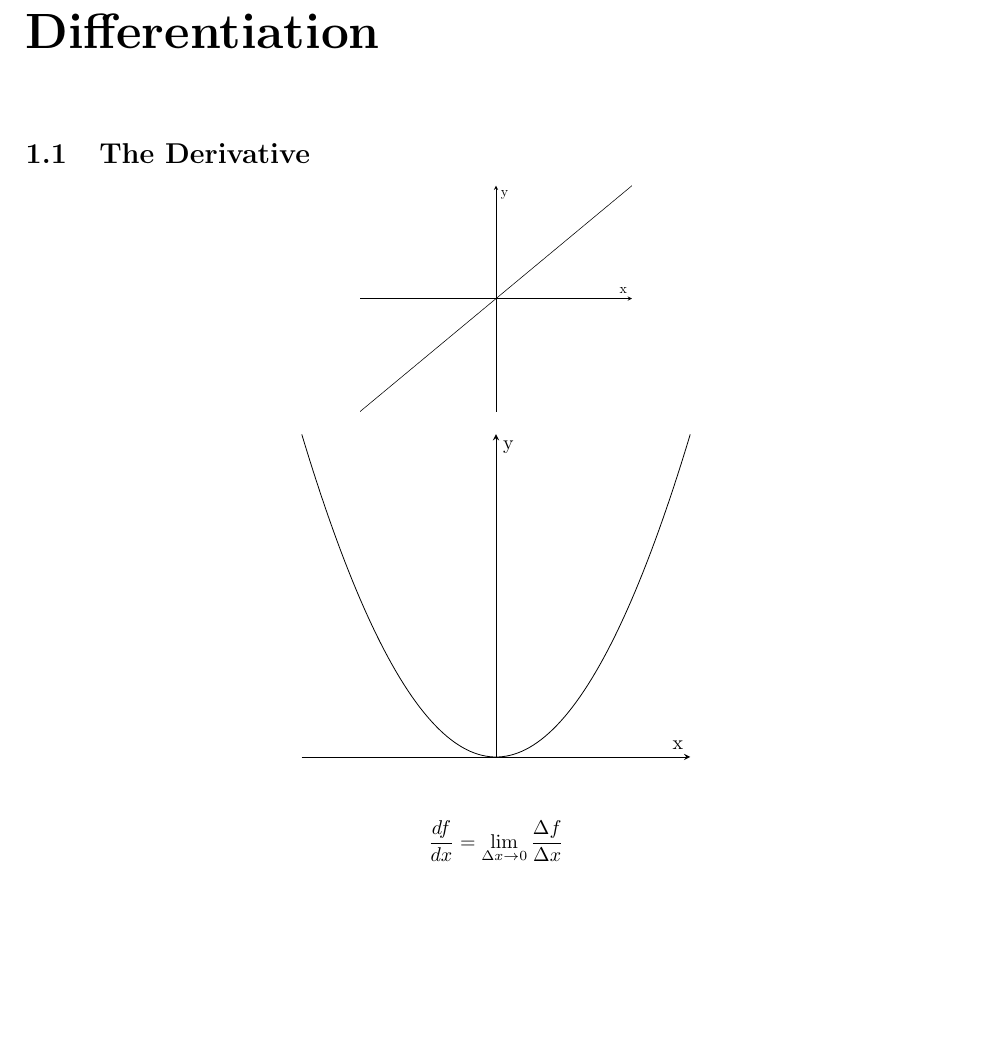
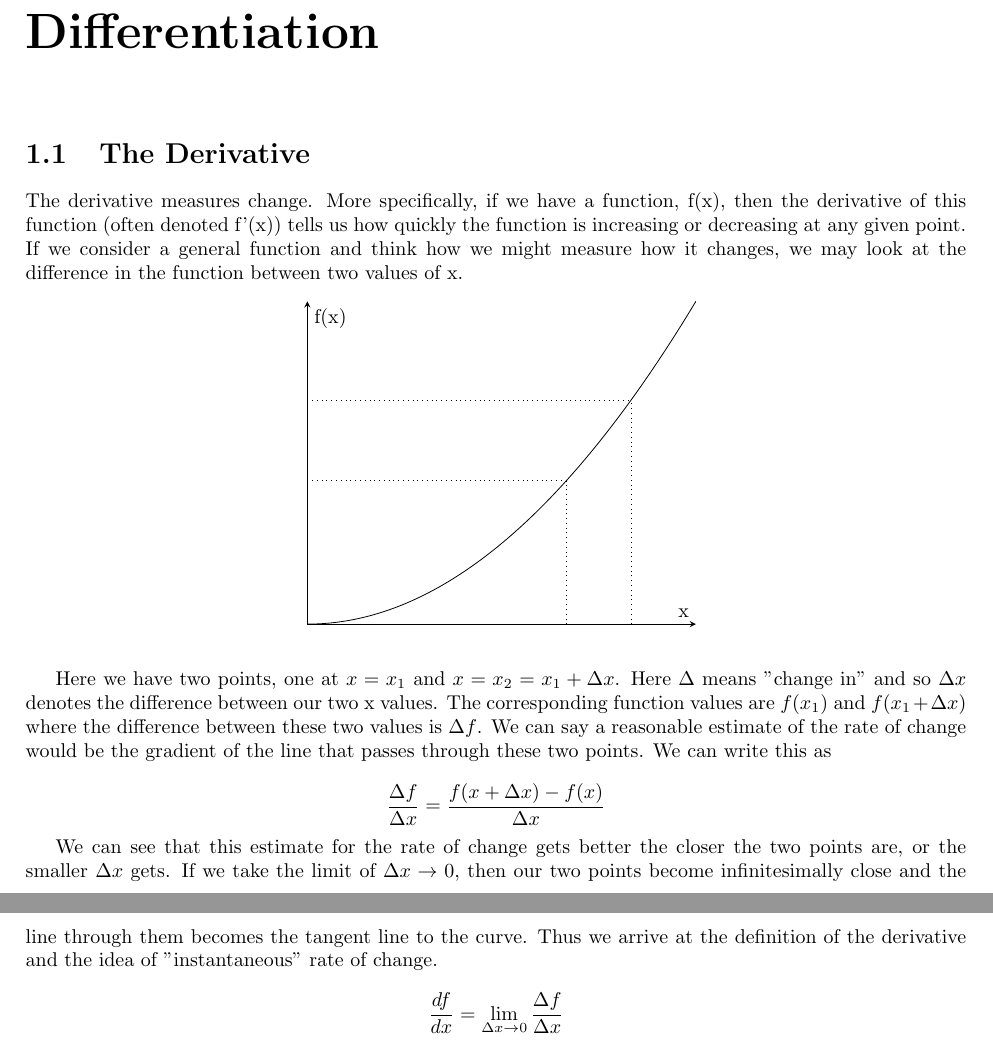
Before and after one commit to JackCT1/notes, a LaTeX document (Maths/calculus/calculus.tex, which reads Maths/calculus/chapters/diiferentiation.tex): part of page 5 of 14 before the commit and two parts of pages 5 and 6 of 15 after it, the two joined at a grey line, cut so that both start at the same text, the shorter picture padded with empty space. Compiled offline with pdfLaTeX.

Commit message:
derivative notes

```diff
--- a/Maths/calculus/chapters/diiferentiation.tex
+++ b/Maths/calculus/chapters/diiferentiation.tex
@@ -1,29 +1,10 @@
 \chapter{Differentiation}
 \section{The Derivative}
 
-\begin{center}
-    \begin{tikzpicture}[scale=0.7]
-    \begin{axis}[
-        axis lines = left,
-        axis lines = center,
-        xtick style={draw=none},
-        ytick style={draw=none},
-        xticklabels={},
-        yticklabels={},
-        xlabel = {x},
-        ylabel = {y},
-    ]
-
-    \addplot [
-        domain=-15.708:15.708,
-        samples=100,
-        color=black,
-    ]
-    {x};
-
-    \end{axis}
-    \end{tikzpicture}
-\end{center}
+The derivative measures change. More specifically, if we have a function, f(x), then the derivative
+of this function (often denoted f'(x)) tells us how quickly the function is increasing or decreasing
+at any given point. If we consider a general function and think how we might measure how it changes,
+we may look at the difference in the function between two values of x.
 
 \begin{center}
     \begin{tikzpicture}[scale=1]
@@ -35,19 +16,52 @@
         xticklabels={},
         yticklabels={},
         xlabel = {x},
-        ylabel = {y},
+        ylabel = {f(x)},
     ]
 
     \addplot [
-        domain=-15.708:15.708,
+        domain=-0:12,
         samples=100,
         color=black,
     ]
     {x^2};
+    \addplot+ [
+        black, dotted,
+        mark=none,
+    ]
+    coordinates {
+        (8,0)
+        (8,64)
+
+        (10,0)
+        (10,100)
+
+        (0, 64)
+        (8, 64)
+
+        (0, 100)
+        (10, 100)
+
+    };
 
     \end{axis}
     \end{tikzpicture}
 \end{center}
+
+Here we have two points, one at $x = x_1$ and $x = x_2 = x_1 + \Delta x$. Here $\Delta$ means "change in"
+and so $\Delta x$ denotes the difference between our two x values. The corresponding function values are
+$f(x_1)$ and $f(x_1 + \Delta x)$ where the difference between these two values is $\Delta f$. We can say
+a reasonable estimate of the rate of change would be the gradient of the line that passes through these two
+points. We can write this as
+
+\begin{equation*}
+    \frac{\Delta f}{\Delta x} = \frac{f(x + \Delta x) - f(x)}{\Delta x}
+\end{equation*}
+
+We can see that this estimate for the rate of change gets better the closer the two points are, or the smaller
+$\Delta x$ gets. If we take the limit of $\Delta x \to 0$, then our two points become infinitesimally close and the
+line through them becomes the tangent line to the curve. Thus we arrive at the definition of the derivative and the
+idea of "instantaneous" rate of change.
 
 \begin{equation*}
     \frac{df}{dx} = \lim_{\Delta x \to 0} \frac{\Delta f}{\Delta x}
```
